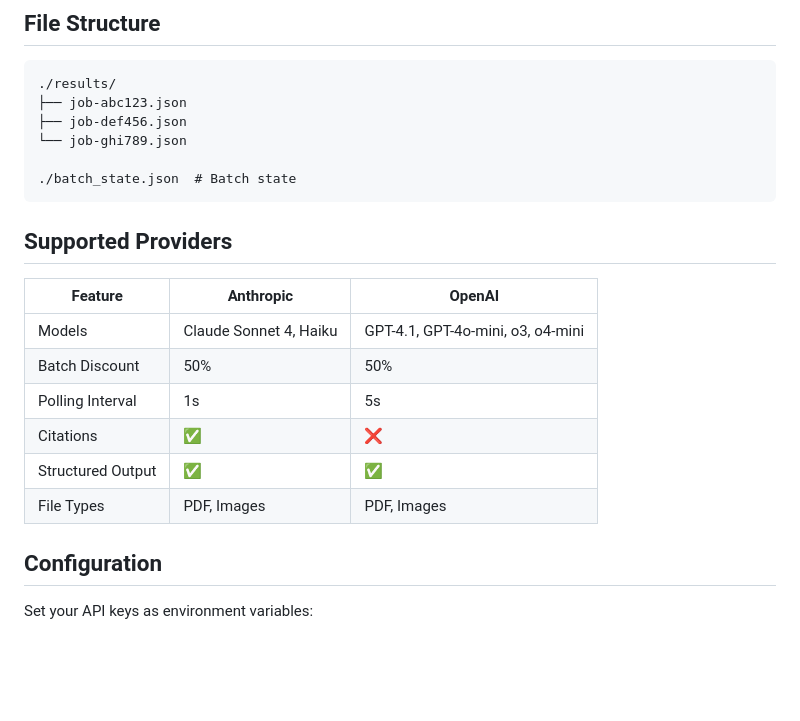
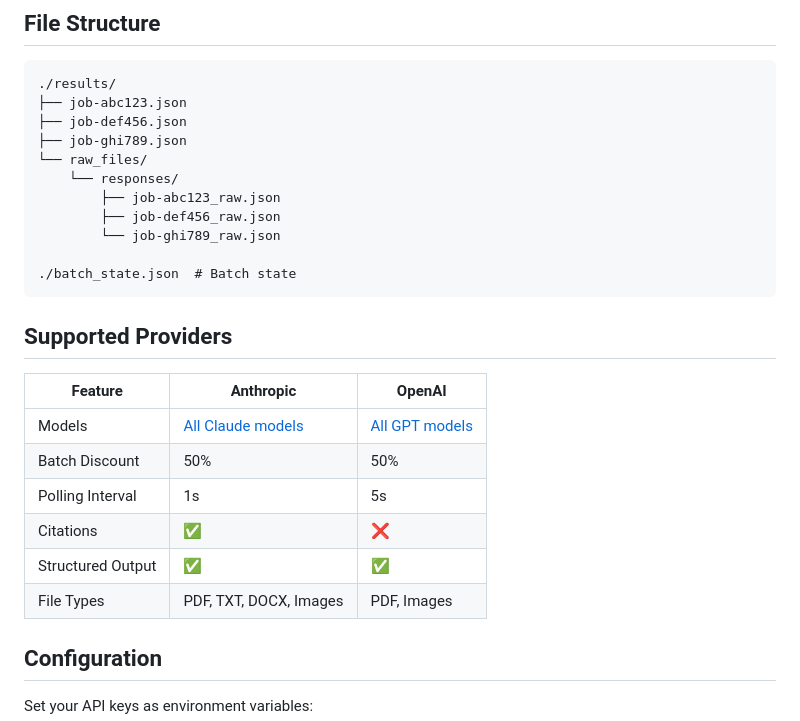
Before and after one commit to agamm/batchata, a Markdown page: README.md, the part around the change. Drawn GitHub-style; blank space fills up the shorter version.

Commit message:
Fix readme models and fs strcture

````diff
--- a/README.md
+++ b/README.md
@@ -255,7 +255,12 @@ Each Citation object contains:
 ./results/
 ├── job-abc123.json
 ├── job-def456.json
-└── job-ghi789.json
+├── job-ghi789.json
+└── raw_files/
+    └── responses/
+        ├── job-abc123_raw.json
+        ├── job-def456_raw.json
+        └── job-ghi789_raw.json
 
 ./batch_state.json  # Batch state
 ```
@@ -264,12 +269,12 @@ Each Citation object contains:
 
 | Feature | Anthropic | OpenAI |
 |---------|-----------|--------|
-| Models | Claude Sonnet 4, Haiku | GPT-4.1, GPT-4o-mini, o3, o4-mini |
+| Models | [All Claude models](https://github.com/agamm/batchata/blob/main/batchata/providers/anthropic/models.py) | [All GPT models](https://github.com/agamm/batchata/blob/main/batchata/providers/openai/models.py) |
 | Batch Discount | 50% | 50% |
 | Polling Interval | 1s | 5s |
 | Citations | ✅ | ❌ |
 | Structured Output | ✅ | ✅ |
-| File Types | PDF, Images | PDF, Images |
+| File Types | PDF, TXT, DOCX, Images | PDF, Images |
 
 ## Configuration
 
````
